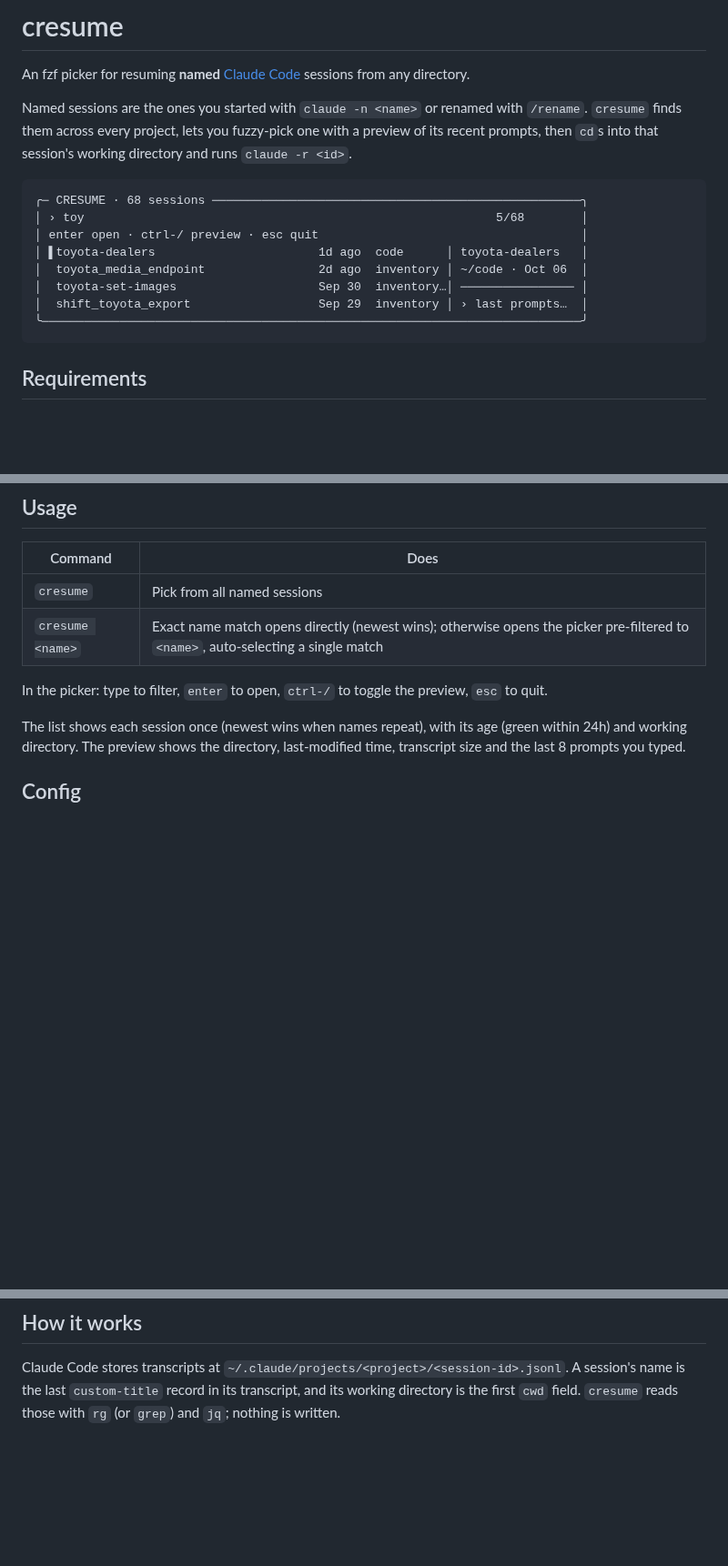
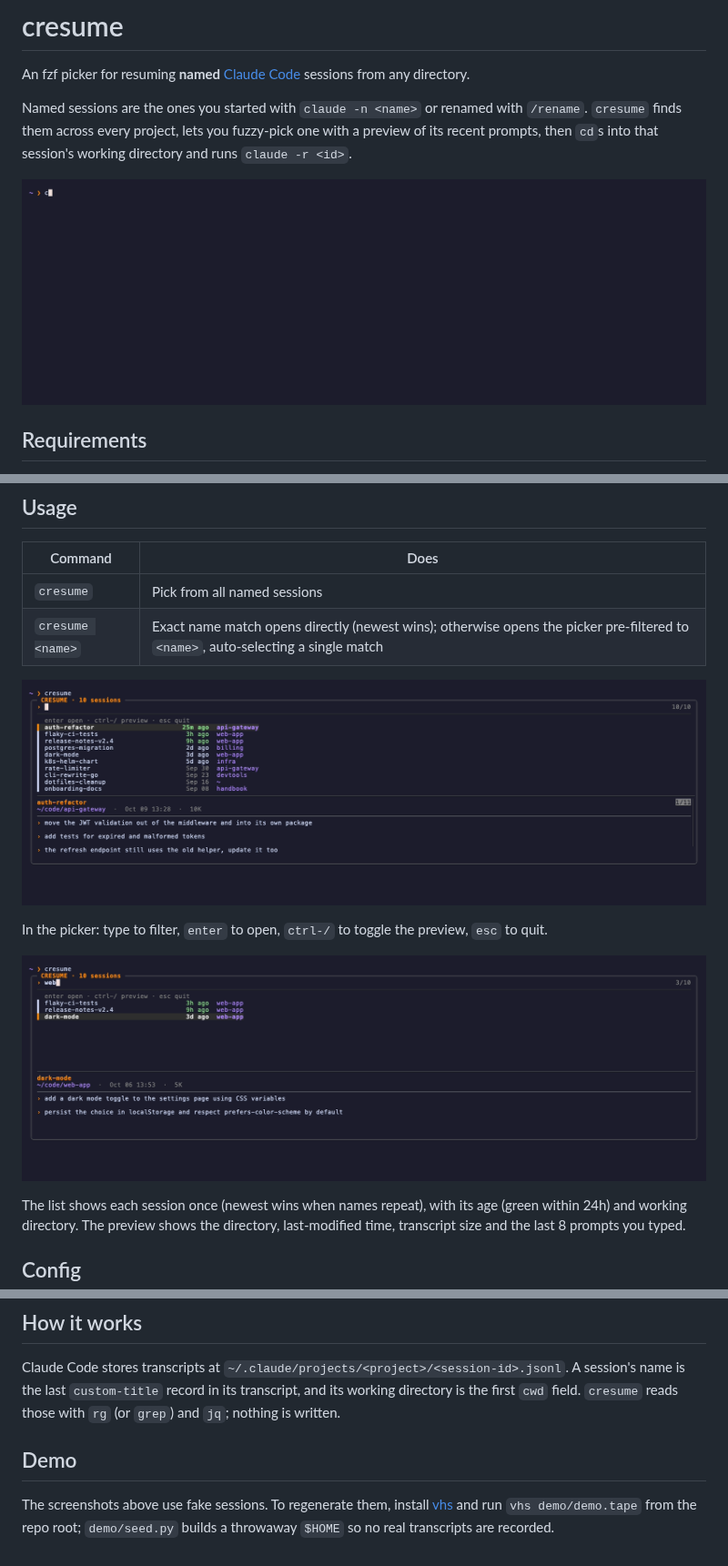
Before and after one commit to joshillian/cresume, a Markdown page: README.md, 3 parts joined by grey strips. Shown at 91% size. Rendered like a GitHub page; pictures changed too: demo/cresume.gif (added), demo/filter.png (added), demo/picker.png (added); blank space fills up the shorter version.

````diff
--- a/README.md
+++ b/README.md
@@ -4,16 +4,7 @@ An fzf picker for resuming **named** [Claude Code](https://claude.com/claude-cod
 
 Named sessions are the ones you started with `claude -n <name>` or renamed with `/rename`. `cresume` finds them across every project, lets you fuzzy-pick one with a preview of its recent prompts, then `cd`s into that session's working directory and runs `claude -r <id>`.
 
-```
-╭─ CRESUME · 68 sessions ────────────────────────────────────────────────────╮
-│ › toy                                                          5/68        │
-│ enter open · ctrl-/ preview · esc quit                                     │
-│ ▌toyota-dealers                       1d ago  code      │ toyota-dealers   │
-│  toyota_media_endpoint                2d ago  inventory │ ~/code · Oct 06  │
-│  toyota-set-images                    Sep 30  inventory…│ ──────────────── │
-│  shift_toyota_export                  Sep 29  inventory │ › last prompts…  │
-╰────────────────────────────────────────────────────────────────────────────╯
-```
+![cresume demo](demo/cresume.gif)
 
 ## Requirements
 
@@ -42,7 +33,11 @@ Plugin managers that load `*.plugin.zsh` (antidote, zinit, oh-my-zsh custom plug
 | `cresume` | Pick from all named sessions |
 | `cresume <name>` | Exact name match opens directly (newest wins); otherwise opens the picker pre-filtered to `<name>`, auto-selecting a single match |
 
+![cresume picker](demo/picker.png)
+
 In the picker: type to filter, `enter` to open, `ctrl-/` to toggle the preview, `esc` to quit.
+
+![cresume filtered to web](demo/filter.png)
 
 The list shows each session once (newest wins when names repeat), with its age (green within 24h) and working directory. The preview shows the directory, last-modified time, transcript size and the last 8 prompts you typed.
 
@@ -55,3 +50,7 @@ The list shows each session once (newest wins when names repeat), with its age (
 ## How it works
 
 Claude Code stores transcripts at `~/.claude/projects/<project>/<session-id>.jsonl`. A session's name is the last `custom-title` record in its transcript, and its working directory is the first `cwd` field. `cresume` reads those with `rg` (or `grep`) and `jq`; nothing is written.
+
+## Demo
+
+The screenshots above use fake sessions. To regenerate them, install [vhs](https://github.com/charmbracelet/vhs) and run `vhs demo/demo.tape` from the repo root; `demo/seed.py` builds a throwaway `$HOME` so no real transcripts are recorded.
````
Also changed, not shown: 2 other files.
